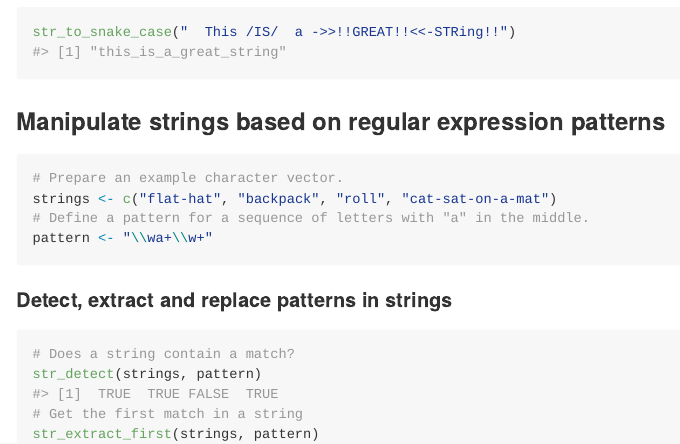
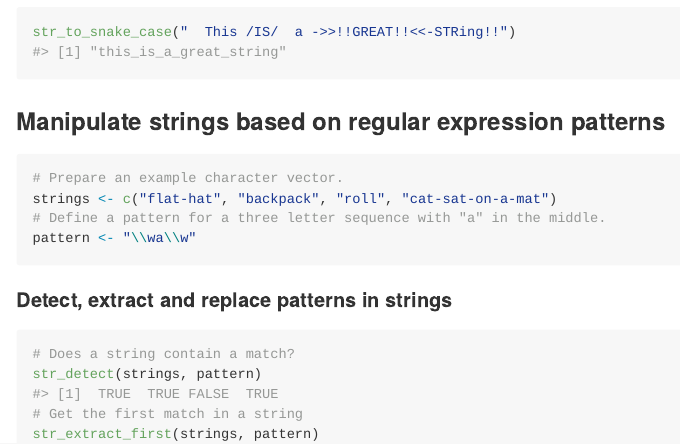
Before and after one commit to davidfoord1/suitestrings, an R Markdown document (README.Rmd): the page in a window 1100 px wide, from 1410 px down. The pictures show the output file README.md that the author committed with the source, drawn offline in the style of GitHub; badge pictures from the web are left out.

Commit message:
Update README example pattern

````diff
--- a/README.Rmd
+++ b/README.Rmd
@@ -85,8 +85,8 @@ str_to_snake_case("  This /IS/  a ->>!!GREAT!!<<-STRing!!")
 ```{r}
 # Prepare an example character vector.
 strings <- c("flat-hat", "backpack", "roll", "cat-sat-on-a-mat")
-# Define a pattern for a sequence of letters with "a" in the middle.
-pattern <- "\\wa+\\w+"
+# Define a pattern for a three letter sequence with "a" in the middle.
+pattern <- "\\wa\\w"
 ```
 
 #### Detect, extract and replace patterns in strings
````
Also changed, not shown: README.md, README.Rmd (4 more changed lines).
